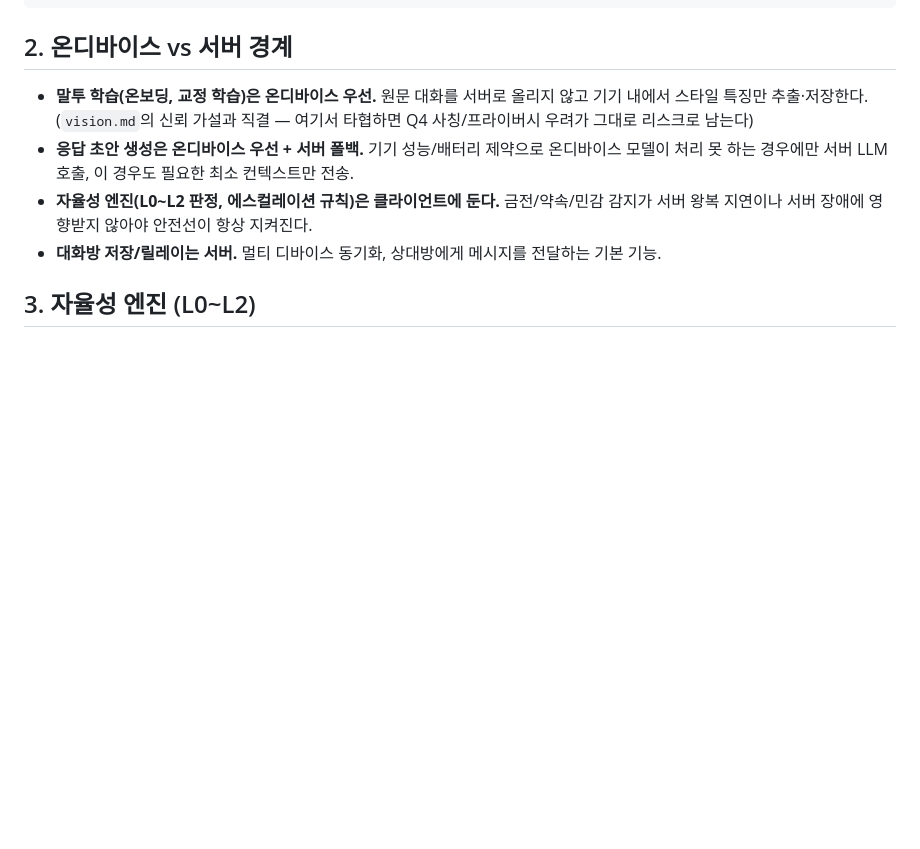
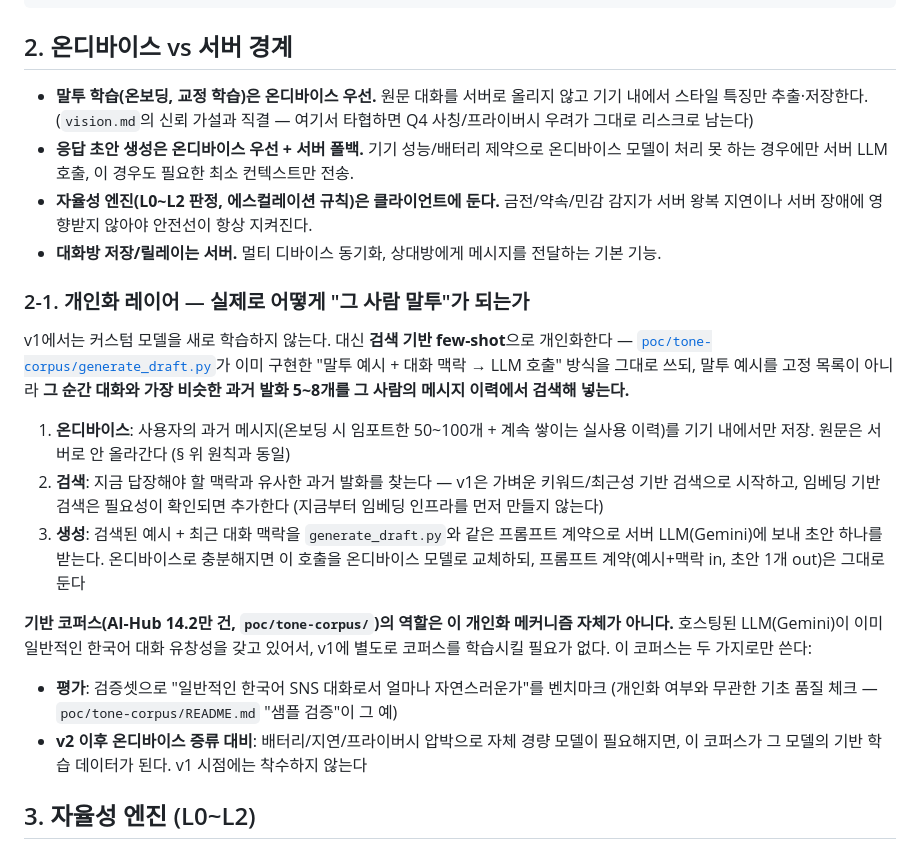
Before and after one commit to o0kuma/hikikomori, a Markdown page: docs/tech-design.md, the part around the change. Rendered like a GitHub page; blank space fills up the shorter version.

Commit message:
Design the personalization layer (B-3)
v1 doesn't train a custom model: it retrieves the closest-matching
past messages from the person's own history and feeds them as
few-shot exemplars to the same prompt contract generate_draft.py
already implements, via the hosted Gemini call. Narrows the AI-Hub
base corpus's role to evaluation and future on-device distillation,
since a hosted LLM already covers general Korean fluency.

```diff
--- a/docs/tech-design.md
+++ b/docs/tech-design.md
@@ -29,6 +29,30 @@
 - **자율성 엔진(L0~L2 판정, 에스컬레이션 규칙)은 클라이언트에 둔다.** 금전/약속/민감 감지가
   서버 왕복 지연이나 서버 장애에 영향받지 않아야 안전선이 항상 지켜진다.
 - **대화방 저장/릴레이는 서버.** 멀티 디바이스 동기화, 상대방에게 메시지를 전달하는 기본 기능.
+
+### 2-1. 개인화 레이어 — 실제로 어떻게 "그 사람 말투"가 되는가
+
+v1에서는 커스텀 모델을 새로 학습하지 않는다. 대신 **검색 기반 few-shot**으로 개인화한다 —
+[`poc/tone-corpus/generate_draft.py`](../poc/tone-corpus/generate_draft.py)가 이미 구현한
+"말투 예시 + 대화 맥락 → LLM 호출" 방식을 그대로 쓰되, 말투 예시를 고정 목록이 아니라
+**그 순간 대화와 가장 비슷한 과거 발화 5~8개를 그 사람의 메시지 이력에서 검색해 넣는다.**
+
+1. **온디바이스**: 사용자의 과거 메시지(온보딩 시 임포트한 50~100개 + 계속 쌓이는 실사용 이력)를
+   기기 내에서만 저장. 원문은 서버로 안 올라간다 (§ 위 원칙과 동일)
+2. **검색**: 지금 답장해야 할 맥락과 유사한 과거 발화를 찾는다 — v1은 가벼운 키워드/최근성
+   기반 검색으로 시작하고, 임베딩 기반 검색은 필요성이 확인되면 추가한다 (지금부터 임베딩
+   인프라를 먼저 만들지 않는다)
+3. **생성**: 검색된 예시 + 최근 대화 맥락을 `generate_draft.py`와 같은 프롬프트 계약으로 서버
+   LLM(Gemini)에 보내 초안 하나를 받는다. 온디바이스로 충분해지면 이 호출을 온디바이스 모델로
+   교체하되, 프롬프트 계약(예시+맥락 in, 초안 1개 out)은 그대로 둔다
+
+**기반 코퍼스(AI-Hub 14.2만 건, `poc/tone-corpus/`)의 역할은 이 개인화 메커니즘 자체가 아니다.**
+호스팅된 LLM(Gemini)이 이미 일반적인 한국어 대화 유창성을 갖고 있어서, v1에 별도로 코퍼스를
+학습시킬 필요가 없다. 이 코퍼스는 두 가지로만 쓴다:
+- **평가**: 검증셋으로 "일반적인 한국어 SNS 대화로서 얼마나 자연스러운가"를 벤치마크 (개인화
+  여부와 무관한 기초 품질 체크 — `poc/tone-corpus/README.md` "샘플 검증"이 그 예)
+- **v2 이후 온디바이스 증류 대비**: 배터리/지연/프라이버시 압박으로 자체 경량 모델이 필요해지면,
+  이 코퍼스가 그 모델의 기반 학습 데이터가 된다. v1 시점에는 착수하지 않는다
 
 ## 3. 자율성 엔진 (L0~L2)
 
```
Also changed, not shown: docs/PLANNING.md (+2 -0 lines), docs/poc-plan.md (+3 -0 lines).
